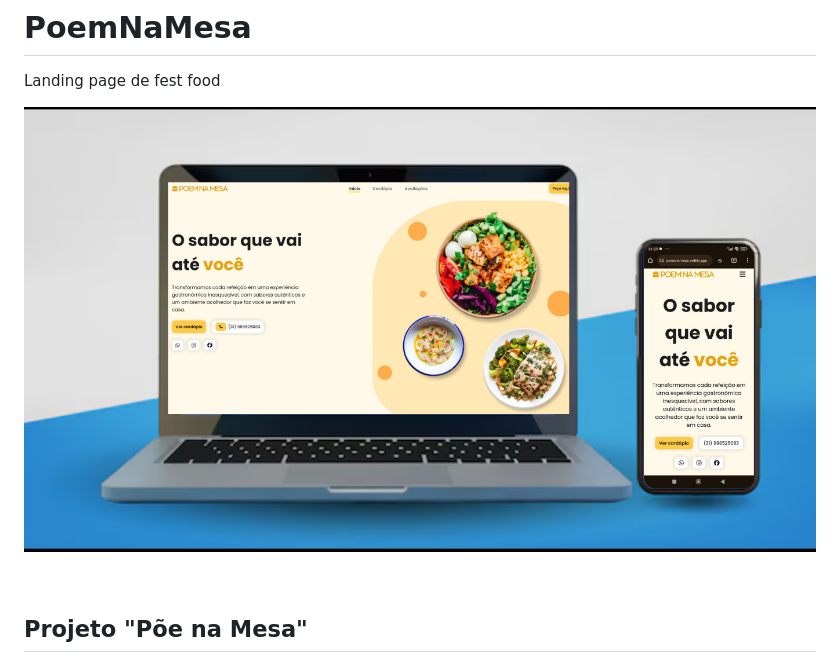
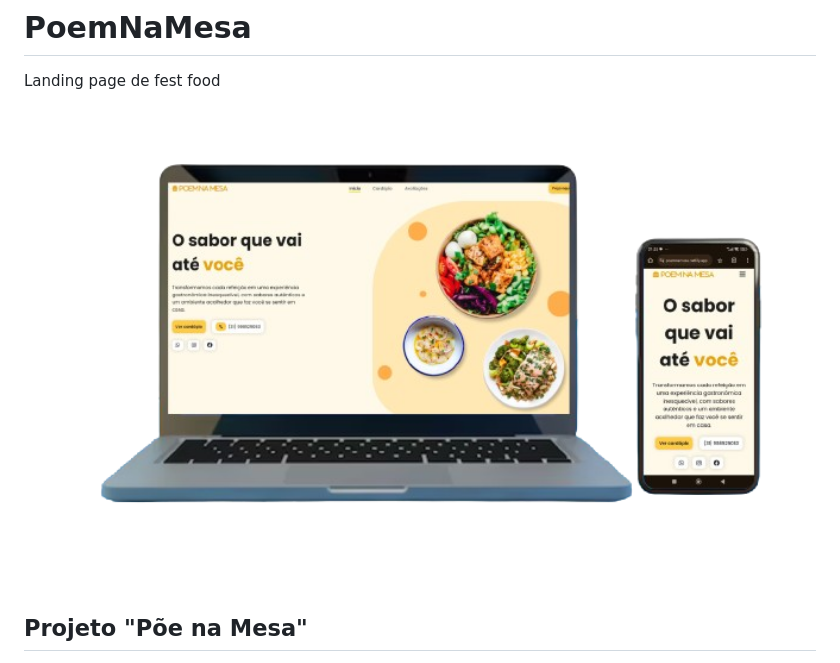
Before and after one commit to Lucasbarbosa332/PoemNaMesa, a Markdown page: README.md, the part around the change. Rendered like a GitHub page.

```diff
--- a/README.md
+++ b/README.md
@@ -3,7 +3,7 @@ Landing page de fest food
 
 
 
-<img width=100% src="https://github.com/Lucasbarbosa332/PoemNaMesa/blob/main/Design%20sem%20nome.png"></img>
+<img width=100% src="https://github.com/Lucasbarbosa332/PoemNaMesa/blob/main/Design_sem_nome-removebg-preview.png"></img>
 
 <br/>
 
```
